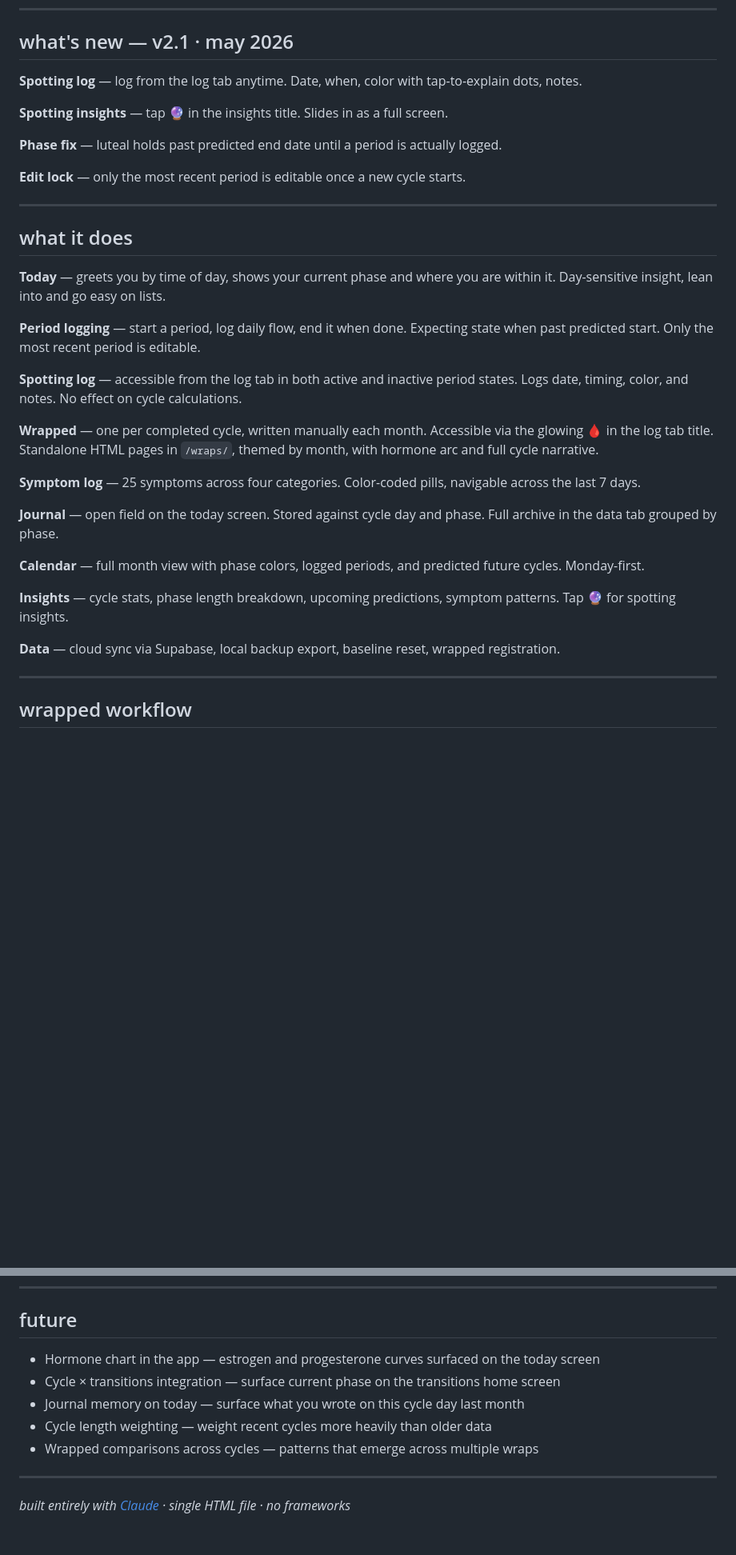
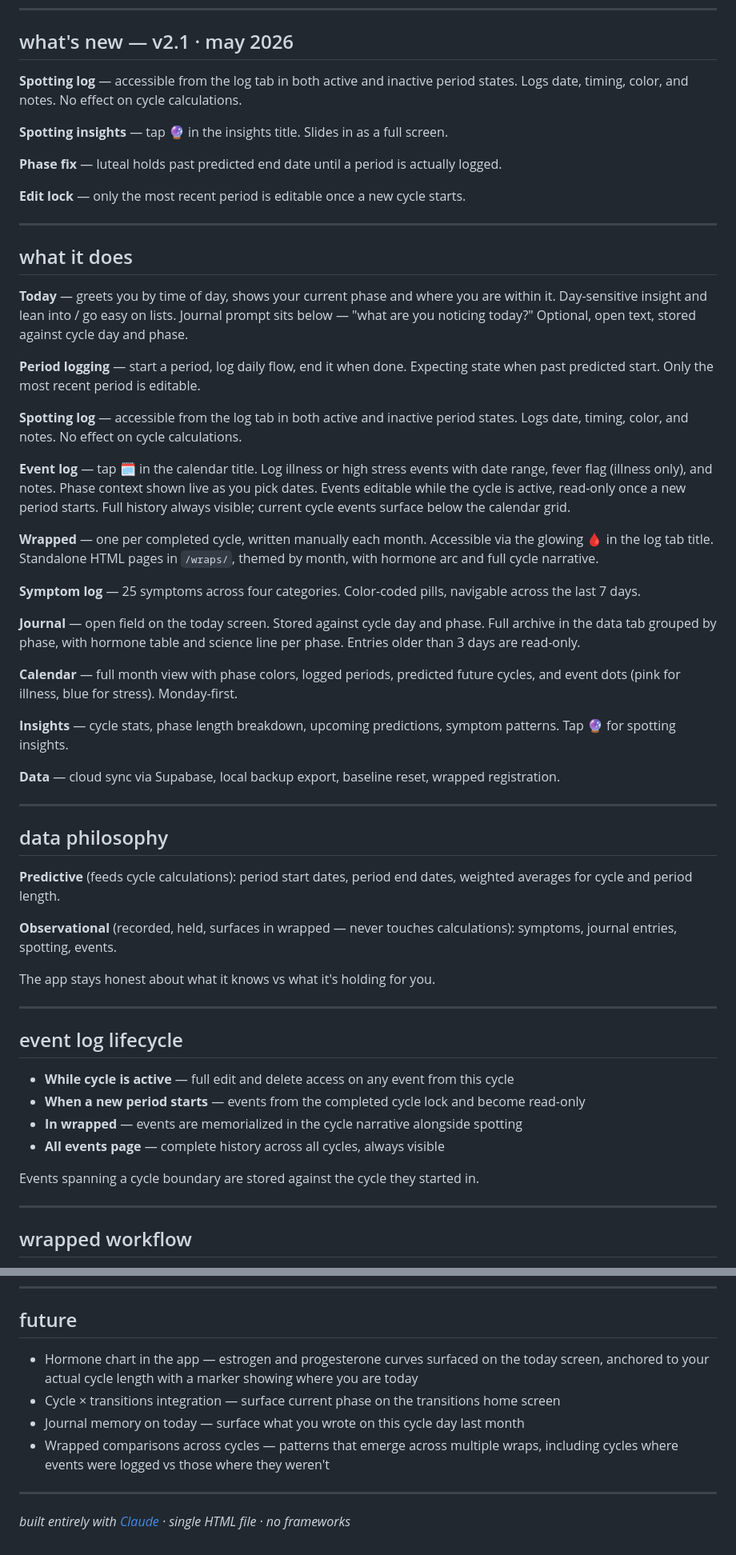
Before and after one commit to leonnariley18-ui/cycle, a Markdown page: README.md, 2 parts joined by grey strips. Shown at 80% size. Drawn GitHub-style; blank space fills up the shorter version.

```diff
--- a/README.md
+++ b/README.md
@@ -36,7 +46,7 @@ No accounts. No subscriptions. No ads. No data sharing. PIN-protected, cloud-syn
 
 ## what's new — v2.1 · may 2026
 
-**Spotting log** — log from the log tab anytime. Date, when, color with tap-to-explain dots, notes.
+**Spotting log** — accessible from the log tab in both active and inactive period states. Logs date, timing, color, and notes. No effect on cycle calculations.
 
 **Spotting insights** — tap 🔮 in the insights title. Slides in as a full screen.
 
@@ -48,23 +58,46 @@ No accounts. No subscriptions. No ads. No data sharing. PIN-protected, cloud-syn
 
 ## what it does
 
-**Today** — greets you by time of day, shows your current phase and where you are within it. Day-sensitive insight, lean into and go easy on lists.
+**Today** — greets you by time of day, shows your current phase and where you are within it. Day-sensitive insight and lean into / go easy on lists. Journal prompt sits below — "what are you noticing today?" Optional, open text, stored against cycle day and phase.
 
 **Period logging** — start a period, log daily flow, end it when done. Expecting state when past predicted start. Only the most recent period is editable.
 
 **Spotting log** — accessible from the log tab in both active and inactive period states. Logs date, timing, color, and notes. No effect on cycle calculations.
 
+**Event log** — tap 🗓️ in the calendar title. Log illness or high stress events with date range, fever flag (illness only), and notes. Phase context shown live as you pick dates. Events editable while the cycle is active, read-only once a new period starts. Full history always visible; current cycle events surface below the calendar grid.
+
 **Wrapped** — one per completed cycle, written manually each month. Accessible via the glowing 🩸 in the log tab title. Standalone HTML pages in `/wraps/`, themed by month, with hormone arc and full cycle narrative.
 
 **Symptom log** — 25 symptoms across four categories. Color-coded pills, navigable across the last 7 days.
 
-**Journal** — open field on the today screen. Stored against cycle day and phase. Full archive in the data tab grouped by phase.
+**Journal** — open field on the today screen. Stored against cycle day and phase. Full archive in the data tab grouped by phase, with hormone table and science line per phase. Entries older than 3 days are read-only.
 
-**Calendar** — full month view with phase colors, logged periods, and predicted future cycles. Monday-first.
+**Calendar** — full month view with phase colors, logged periods, predicted future cycles, and event dots (pink for illness, blue for stress). Monday-first.
 
 **Insights** — cycle stats, phase length breakdown, upcoming predictions, symptom patterns. Tap 🔮 for spotting insights.
 
 **Data** — cloud sync via Supabase, local backup export, baseline reset, wrapped registration.
+
+---
+
+## data philosophy
+
+**Predictive** (feeds cycle calculations): period start dates, period end dates, weighted averages for cycle and period length.
+
+**Observational** (recorded, held, surfaces in wrapped — never touches calculations): symptoms, journal entries, spotting, events.
+
+The app stays honest about what it knows vs what it's holding for you.
+
+---
+
+## event log lifecycle
+
+- **While cycle is active** — full edit and delete access on any event from this cycle
+- **When a new period starts** — events from the completed cycle lock and become read-only
+- **In wrapped** — events are memorialized in the cycle narrative alongside spotting
+- **All events page** — complete history across all cycles, always visible
+
+Events spanning a cycle boundary are stored against the cycle they started in.
 
 ---
 
@@ -146,11 +179,10 @@ A GitHub Actions workflow (`supabase-ping.yml`) runs every Monday and Thursday t
 
 ## future
 
-- Hormone chart in the app — estrogen and progesterone curves surfaced on the today screen
+- Hormone chart in the app — estrogen and progesterone curves surfaced on the today screen, anchored to your actual cycle length with a marker showing where you are today
 - Cycle × transitions integration — surface current phase on the transitions home screen
 - Journal memory on today — surface what you wrote on this cycle day last month
-- Cycle length weighting — weight recent cycles more heavily than older data
-- Wrapped comparisons across cycles — patterns that emerge across multiple wraps
+- Wrapped comparisons across cycles — patterns that emerge across multiple wraps, including cycles where events were logged vs those where they weren't
 
 ---
 
```
Also changed, not shown: other parts of README.md (+11 -1 lines).
